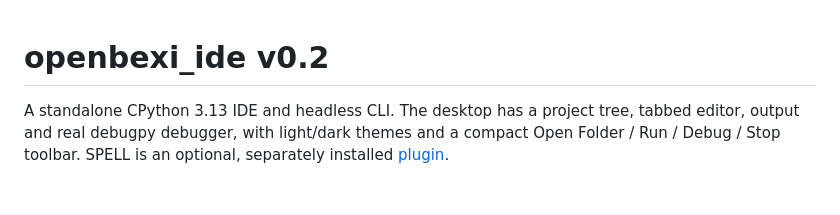
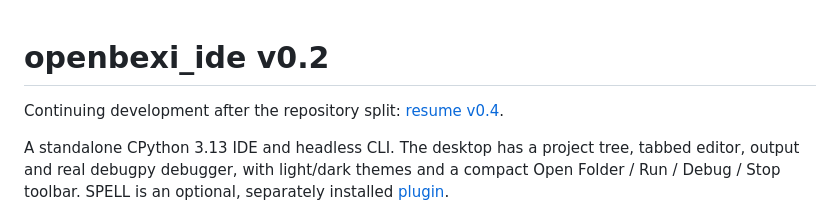
Before and after one commit to arcazj/openbexi_ide, a Markdown page: README.md, the part around the change. Rendered like a GitHub page; blank space fills up the shorter version.

```diff
--- a/README.md
+++ b/README.md
@@ -1,4 +1,6 @@
 # openbexi_ide v0.2
+
+Continuing development after the repository split: [resume v0.4](docs/RESUME_V04.md).
 
 A standalone CPython 3.13 IDE and headless CLI. The desktop has a project tree,
 tabbed editor, output and real debugpy debugger, with light/dark themes and a
```
Also changed, not shown: docs/RESUME_V04.md (added, +98 -0 lines), openbexi_ide_master_prompt.md (+5 -0 lines).
